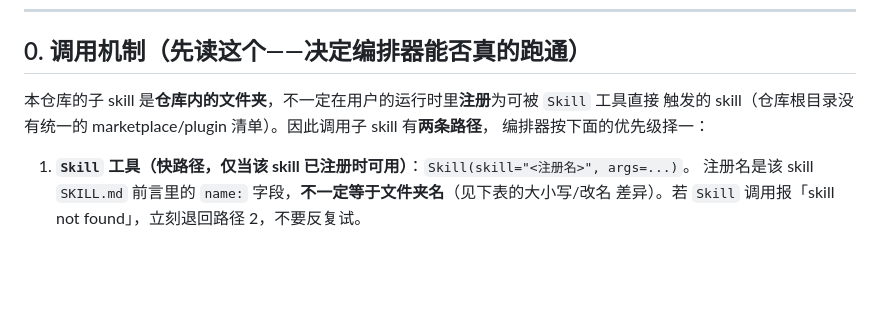
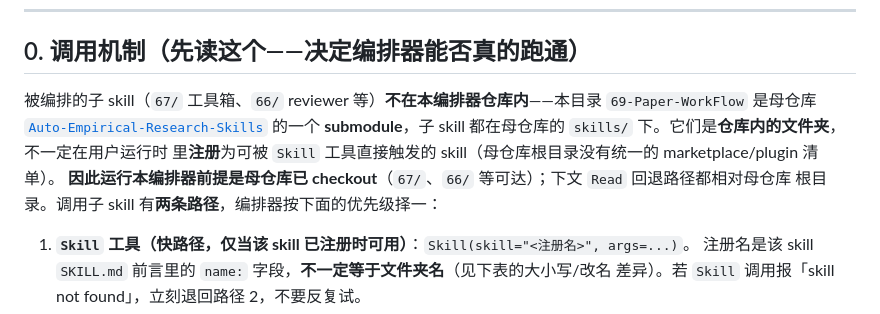
Before and after one commit to brycewang-stanford/Paper-WorkFlow, a Markdown page: references/skill-map.md, the part around the change. GitHub-like rendering; blank space fills up the shorter version.

```diff
--- a/references/skill-map.md
+++ b/references/skill-map.md
@@ -11,9 +11,12 @@
 
 ## 0. 调用机制（先读这个——决定编排器能否真的跑通）
 
-本仓库的子 skill 是**仓库内的文件夹**，不一定在用户的运行时里**注册**为可被 `Skill` 工具直接
-触发的 skill（仓库根目录没有统一的 marketplace/plugin 清单）。因此调用子 skill 有**两条路径**，
-编排器按下面的优先级择一：
+被编排的子 skill（`67/` 工具箱、`66/` reviewer 等）**不在本编排器仓库内**——本目录
+`69-Paper-WorkFlow` 是母仓库 [`Auto-Empirical-Research-Skills`](https://github.com/brycewang-stanford/Auto-Empirical-Research-Skills)
+的一个 **submodule**，子 skill 都在母仓库的 `skills/` 下。它们是**仓库内的文件夹**，不一定在用户运行时
+里**注册**为可被 `Skill` 工具直接触发的 skill（母仓库根目录没有统一的 marketplace/plugin 清单）。
+**因此运行本编排器前提是母仓库已 checkout**（`67/`、`66/` 等可达）；下文 `Read` 回退路径都相对母仓库
+根目录。调用子 skill 有**两条路径**，编排器按下面的优先级择一：
 
 1. **`Skill` 工具（快路径，仅当该 skill 已注册时可用）**：`Skill(skill="<注册名>", args=...)`。
    注册名是该 skill `SKILL.md` 前言里的 `name:` 字段，**不一定等于文件夹名**（见下表的大小写/改名
```
Also changed, not shown: README.md (+16 -3 lines).
